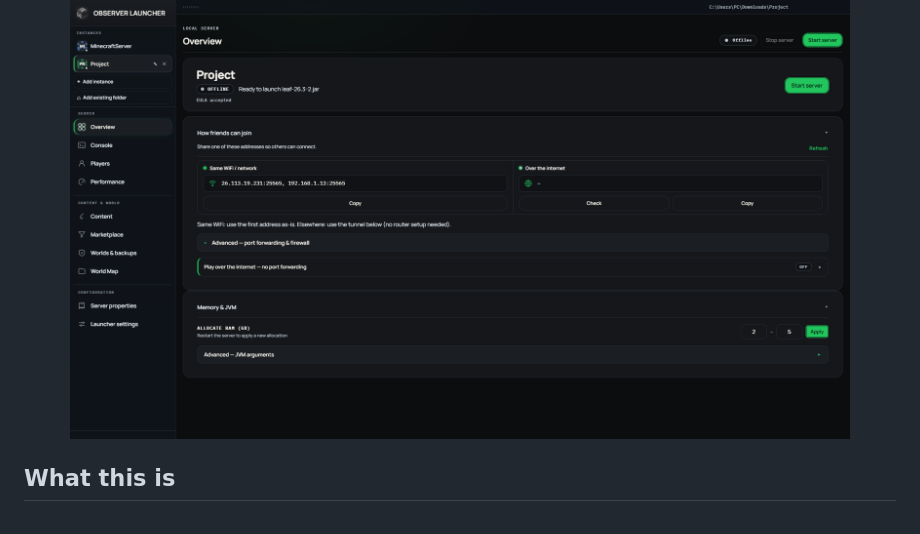
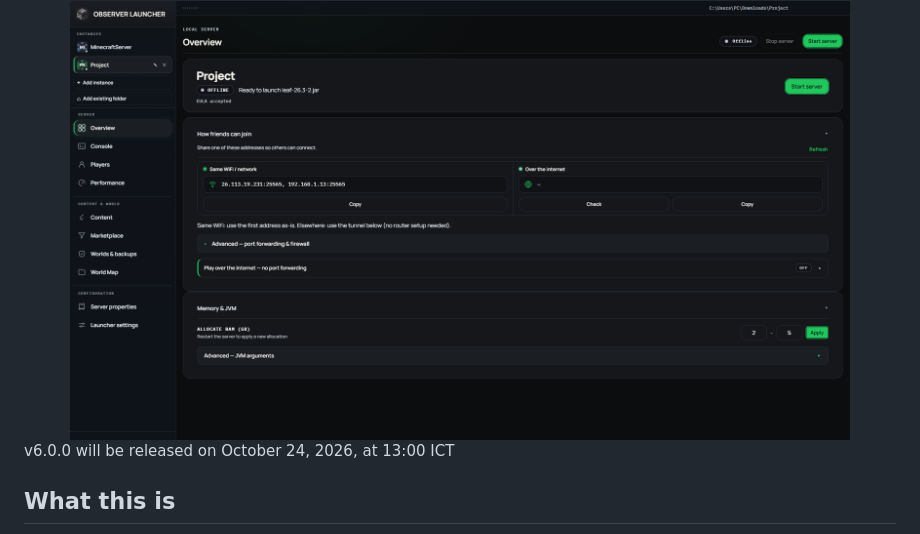
Before and after one commit to Kag4286/ObserverLauncher, a Markdown page: README.md, the part around the change. Rendered like a GitHub page.

Commit message:
Update README with release date for v6.0.0
Added release date for version 6.0.0.

```diff
--- a/README.md
+++ b/README.md
@@ -17,6 +17,8 @@ No terminal, no account, no cloud. Pick a folder, choose a server type, press St
 <img src="docs/screenshot-overview.png" width="780" alt="ObserverLauncher Overview tab">
 
 </div>
+
+v6.0.0 will be released on October 24, 2026, at 13:00 ICT
 
 ## What this is
 
```
